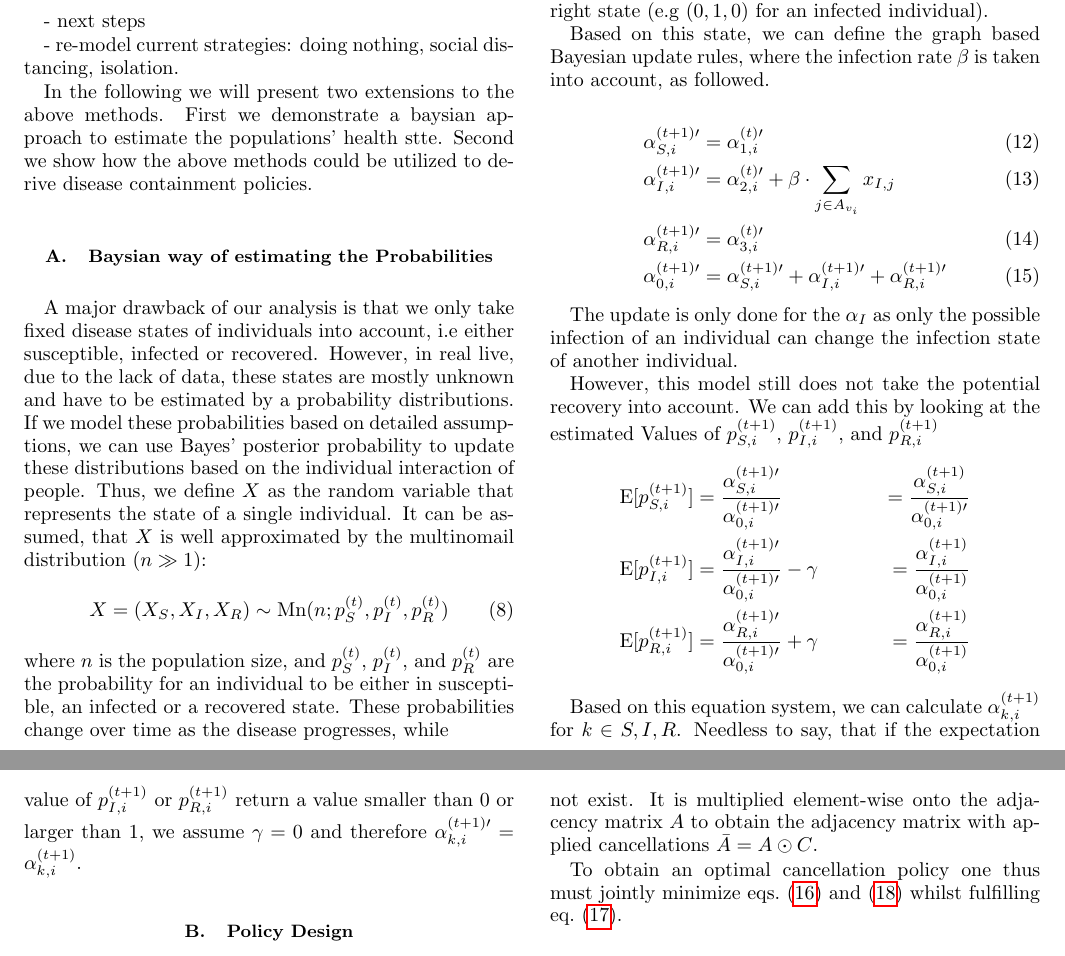
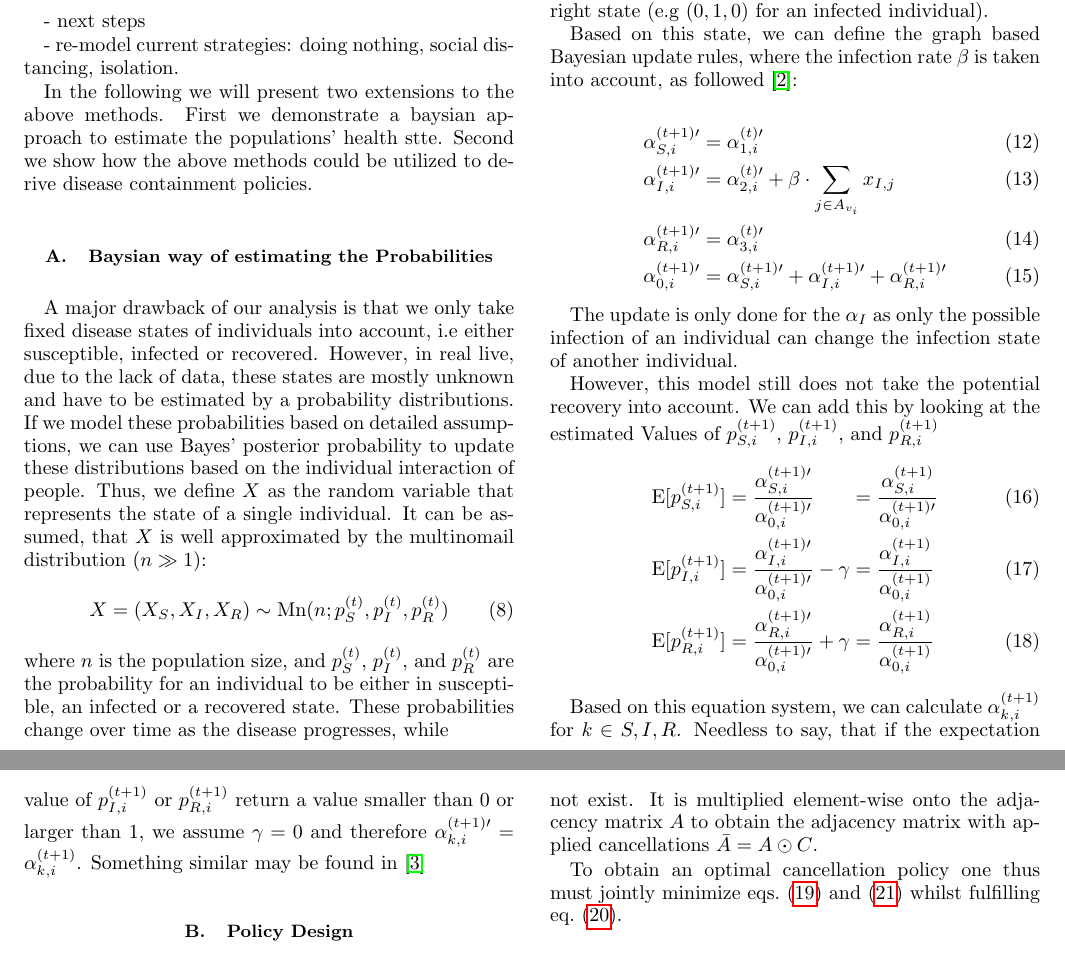
Before and after one commit to PellelNitram/corona_contact_tracing, a LaTeX paper (docs/main.tex, which reads docs/sections/outlook.tex): two parts of pages 5 and 6 of 7, joined at a grey line, cut so that both start at the same text. Compiled offline with pdfLaTeX.

Commit message:
finish bayes stuff

```diff
--- a/docs/sections/outlook.tex
+++ b/docs/sections/outlook.tex
@@ -32,7 +32,7 @@ If we now assume that two individuals with unknown state meet at the same locati
 \end{equation}
 If the state of an individual in this group known, due to a previous test for example, the state collapses into the right state (e.g $(0,1,0)$ for an infected individual).
 
-Based on this state, we can define the graph based Bayesian update rules, where the infection rate $\beta$ is taken into account, as followed.
+Based on this state, we can define the graph based Bayesian update rules, where the infection rate $\beta$ is taken into account, as followed \cite{rice2006mathematical}:
 
 \begin{align}
     \alpha_{S,i}^{(t+1)\prime} &= \alpha_{1,i}^{(t)\prime}\\
@@ -45,13 +45,13 @@ Based on this state, we can define the graph based Bayesian update rules, where
 The update is only done for the $\alpha_I$ as only the possible infection of an individual can change the infection state of another individual.
 
 However, this model still does not take the potential recovery into account. We can add this by looking at the estimated Values of $p_{S,i}^{(t+1)}$, $p_{I,i}^{(t+1)}$, and $p_{R,i}^{(t+1)}$
-\begin{align*}
-    \operatorname{E}[p_{S,i}^{(t+1)}] &= \frac{\alpha_{S,i}^{(t+1)\prime}}{\alpha_{0,i}^{(t+1)\prime}} &= \frac{\alpha_{S,i}^{(t+1)}}{\alpha_{0,i}^{(t+1)\prime}} \\
-    \operatorname{E}[p_{I,i}^{(t+1)}]&= \frac{\alpha_{I,i}^{(t+1)\prime}}{\alpha_{0,i}^{(t+1)\prime}}-\gamma &=\frac{\alpha_{I,i}^{(t+1)}}{\alpha_{0,i}^{(t+1)}} \\
-    \operatorname{E}[p_{R,i}^{(t+1)}]&= \frac{\alpha_{R,i}^{(t+1)\prime}}{\alpha_{0,i}^{(t+1)\prime}}+\gamma &= \frac{\alpha_{R,i}^{(t+1)}}{\alpha_{0,i}^{(t+1)}}
-\end{align*}
+\begin{alignat}{2}
+    \operatorname{E}[p_{S,i}^{(t+1)}] &= \frac{\alpha_{S,i}^{(t+1)\prime}}{\alpha_{0,i}^{(t+1)\prime}} & &= \frac{\alpha_{S,i}^{(t+1)}}{\alpha_{0,i}^{(t+1)\prime}} \\
+    \operatorname{E}[p_{I,i}^{(t+1)}]&= \frac{\alpha_{I,i}^{(t+1)\prime}}{\alpha_{0,i}^{(t+1)\prime}}-\gamma & &=\frac{\alpha_{I,i}^{(t+1)}}{\alpha_{0,i}^{(t+1)}} \\
+    \operatorname{E}[p_{R,i}^{(t+1)}]&= \frac{\alpha_{R,i}^{(t+1)\prime}}{\alpha_{0,i}^{(t+1)\prime}}+\gamma & &= \frac{\alpha_{R,i}^{(t+1)}}{\alpha_{0,i}^{(t+1)}}
+\end{alignat}
 
-Based on this equation system, we can calculate $\alpha_{k,i}^{(t+1)}$ for $k\in{S,I,R}$. Needless to say, that if the expectation value of $p_{I,i}^{(t+1)}$ or $p_{R,i}^{(t+1)}$ return a value smaller than 0 or larger than 1, we assume $\gamma=0$ and therefore $\alpha_{k,i}^{(t+1)\prime}=\alpha_{k,i}^{(t+1)}$.
+Based on this equation system, we can calculate $\alpha_{k,i}^{(t+1)}$ for $k\in{S,I,R}$. Needless to say, that if the expectation value of $p_{I,i}^{(t+1)}$ or $p_{R,i}^{(t+1)}$ return a value smaller than 0 or larger than 1, we assume $\gamma=0$ and therefore $\alpha_{k,i}^{(t+1)\prime}=\alpha_{k,i}^{(t+1)}$. Something similar may be found in \cite{stojanovic2019bayesian}
 
 
 
```
Also changed, not shown: docs/bibliography.bib (+17 -0 lines).
